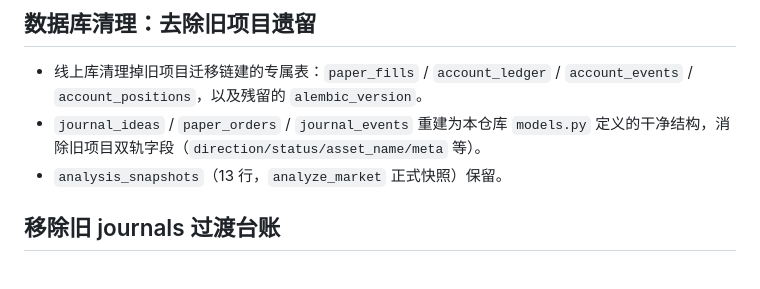
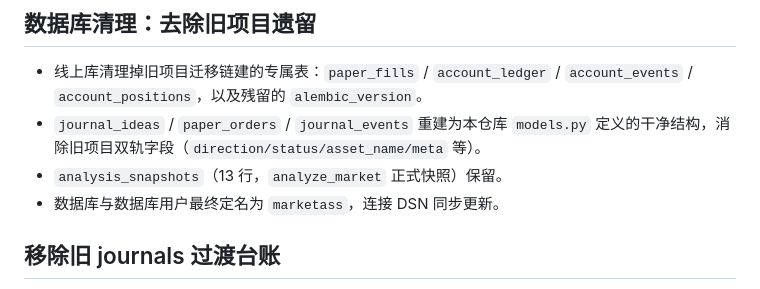
Before and after one commit to 7Gosts/MarketAssAgent, a Markdown page: docs/01_AGENT_ARCH_UPDATE_LOG.md, the part around the change. GitHub-like rendering.

Commit message:
docs: 记录数据库与用户最终定名 marketass

```diff
--- a/docs/01_AGENT_ARCH_UPDATE_LOG.md
+++ b/docs/01_AGENT_ARCH_UPDATE_LOG.md
@@ -9,6 +9,7 @@
 - 线上库清理掉旧项目迁移链建的专属表：`paper_fills` / `account_ledger` / `account_events` / `account_positions`，以及残留的 `alembic_version`。
 - `journal_ideas` / `paper_orders` / `journal_events` 重建为本仓库 `models.py` 定义的干净结构，消除旧项目双轨字段（`direction/status/asset_name/meta` 等）。
 - `analysis_snapshots`（13 行，`analyze_market` 正式快照）保留。
+- 数据库与数据库用户最终定名为 `marketass`，连接 DSN 同步更新。
 
 ## 移除旧 journals 过渡台账
 
```
